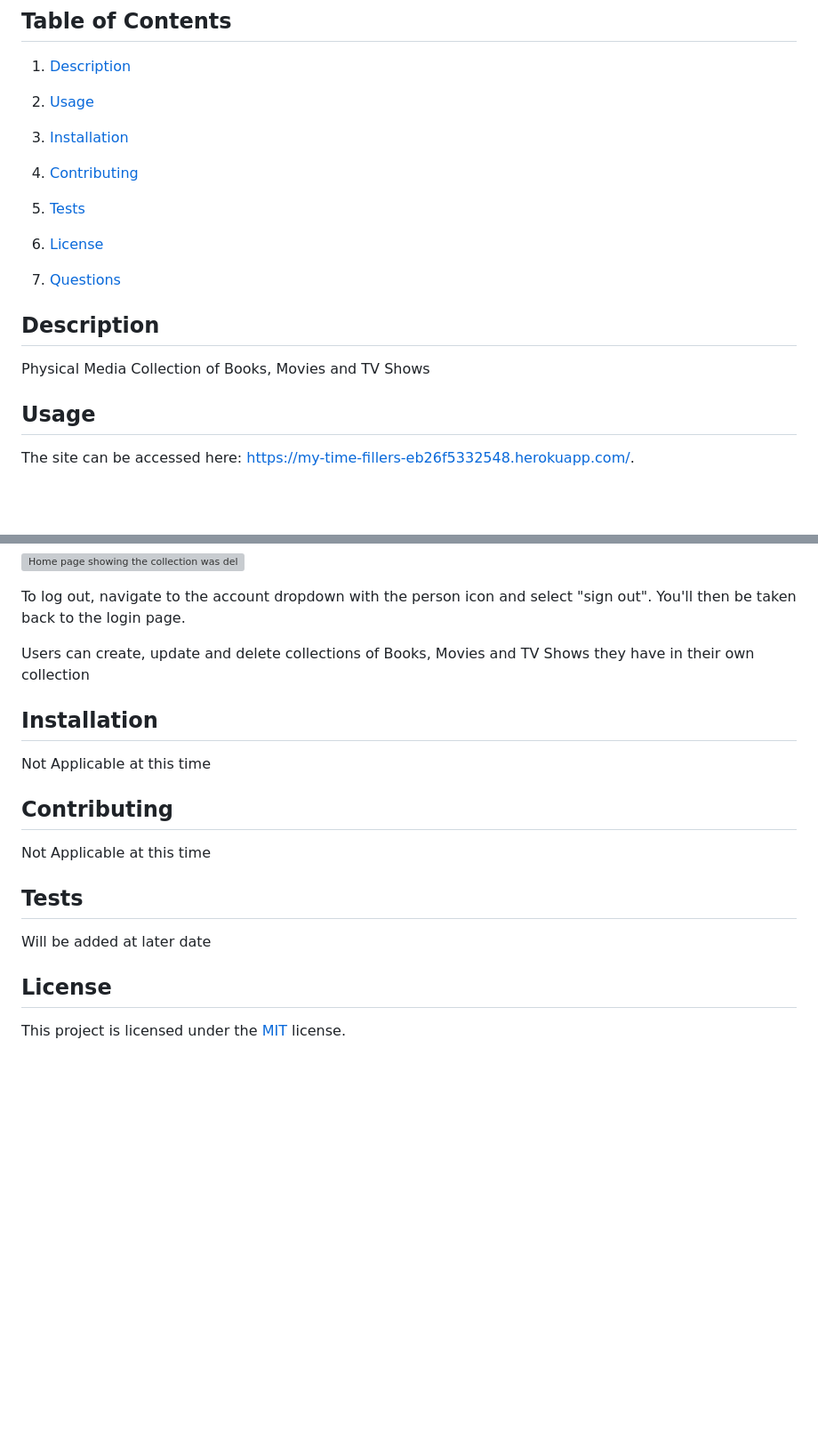
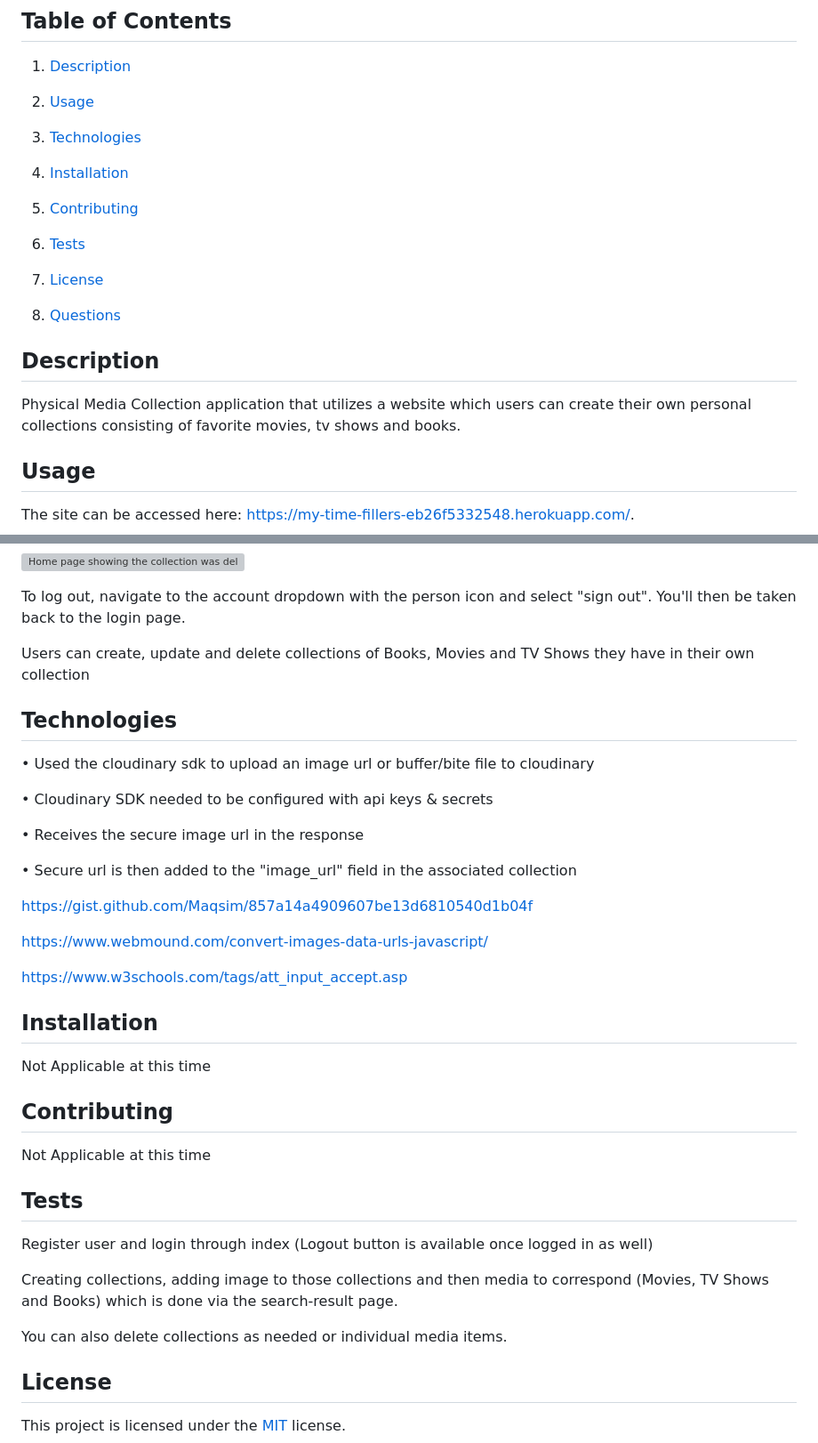
Before and after one commit to EliteHuskie/project-2-physical-media-collection-application, a Markdown page: README.md, 2 parts joined by grey strips. Shown at 89% size. Rendered like a GitHub page; blank space fills up the shorter version; grey boxes are pictures that could not be loaded.

Commit message:
Adding additional information to README

```diff
--- a/README.md
+++ b/README.md
@@ -7,18 +7,20 @@
 1. [Description](#description)
 2. [Usage](#usage)
 
-3. [Installation](#installation)
-4. [Contributing](#contributing)
+3. [Technologies](#technologies)
 
-5. [Tests](#tests)
+4. [Installation](#installation)
+5. [Contributing](#contributing)
 
-6. [License](#license)
+6. [Tests](#tests)
 
-7. [Questions](#questions)
+7. [License](#license)
+
+8. [Questions](#questions)
 
 ## Description
 
-Physical Media Collection of Books, Movies and TV Shows
+Physical Media Collection application that utilizes a website which users can create their own personal collections consisting of favorite movies, tv shows and books.
 
 ## Usage
 
@@ -78,6 +80,22 @@ To log out, navigate to the account dropdown with the person icon and select "si
 
 Users can create, update and delete collections of Books, Movies and TV Shows they have in their own collection
 
+## Technologies
+
+• Used the cloudinary sdk to upload an image url or buffer/bite file to cloudinary
+
+• Cloudinary SDK needed to be configured with api keys & secrets
+
+• Receives the secure image url in the response
+
+• Secure url is then added to the "image_url" field in the associated collection
+
+https://gist.github.com/Maqsim/857a14a4909607be13d6810540d1b04f
+
+https://www.webmound.com/convert-images-data-urls-javascript/
+
+https://www.w3schools.com/tags/att_input_accept.asp
+
 ## Installation
 
 Not Applicable at this time
@@ -88,7 +106,11 @@ Not Applicable at this time
 
 ## Tests
 
-Will be added at later date
+Register user and login through index (Logout button is available once logged in as well)
+
+Creating collections, adding image to those collections and then media to correspond (Movies, TV Shows and Books) which is done via the search-result page.
+
+You can also delete collections as needed or individual media items.
 
 ## License
 
```
